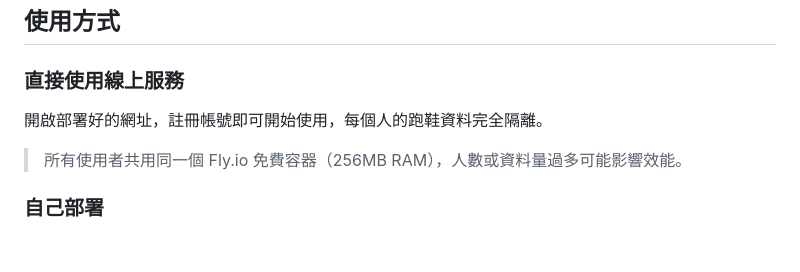
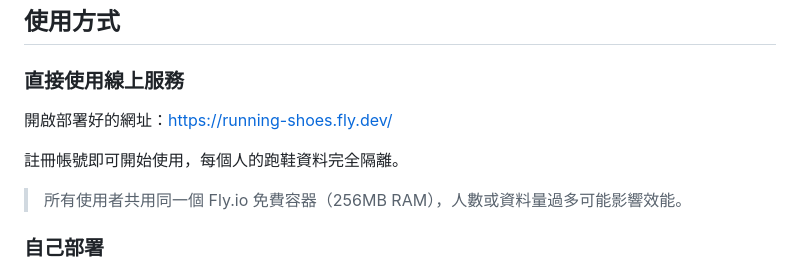
Before and after one commit to Teng91/running-shoes, a Markdown page: README.md, the part around the change. Drawn GitHub-style; blank space fills up the shorter version.

Commit message:
更新部署好的 FLY.io 網址

```diff
--- a/README.md
+++ b/README.md
@@ -6,7 +6,9 @@
 
 ### 直接使用線上服務
 
-開啟部署好的網址，註冊帳號即可開始使用，每個人的跑鞋資料完全隔離。
+開啟部署好的網址：https://running-shoes.fly.dev/
+
+註冊帳號即可開始使用，每個人的跑鞋資料完全隔離。
 
 > 所有使用者共用同一個 Fly.io 免費容器（256MB RAM），人數或資料量過多可能影響效能。
 
```
